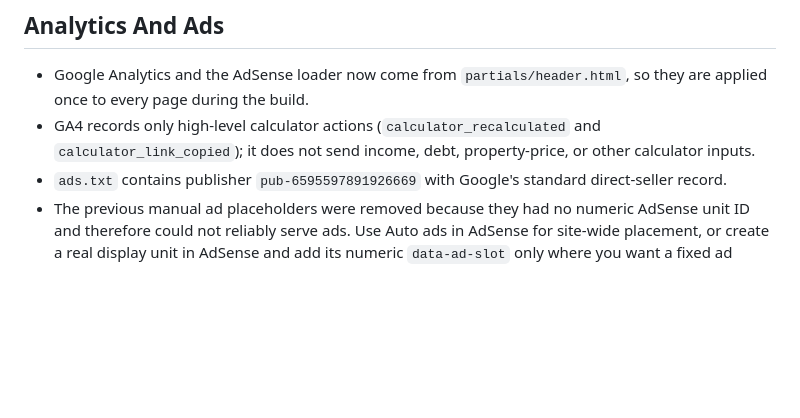
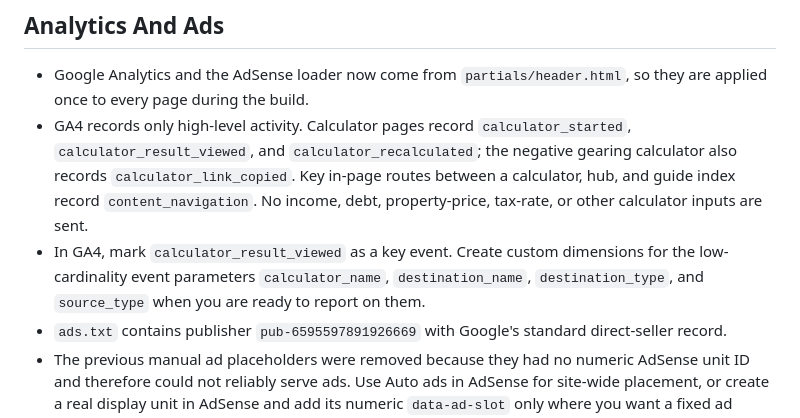
Before and after one commit to dowling-alexander/homeloanmate, a Markdown page: README.md, the part around the change. Drawn GitHub-style; blank space fills up the shorter version.

Commit message:
Add GA4 conversion tracking

```diff
--- a/README.md
+++ b/README.md
@@ -60,7 +60,8 @@ The older `guides/blog-template.html` is retained for reference but is marked `n
 ## Analytics And Ads
 
 - Google Analytics and the AdSense loader now come from `partials/header.html`, so they are applied once to every page during the build.
-- GA4 records only high-level calculator actions (`calculator_recalculated` and `calculator_link_copied`); it does not send income, debt, property-price, or other calculator inputs.
+- GA4 records only high-level activity. Calculator pages record `calculator_started`, `calculator_result_viewed`, and `calculator_recalculated`; the negative gearing calculator also records `calculator_link_copied`. Key in-page routes between a calculator, hub, and guide index record `content_navigation`. No income, debt, property-price, tax-rate, or other calculator inputs are sent.
+- In GA4, mark `calculator_result_viewed` as a key event. Create custom dimensions for the low-cardinality event parameters `calculator_name`, `destination_name`, `destination_type`, and `source_type` when you are ready to report on them.
 - `ads.txt` contains publisher `pub-6595597891926669` with Google's standard direct-seller record.
 - The previous manual ad placeholders were removed because they had no numeric AdSense unit ID and therefore could not reliably serve ads. Use Auto ads in AdSense for site-wide placement, or create a real display unit in AdSense and add its numeric `data-ad-slot` only where you want a fixed ad position.
 
```
